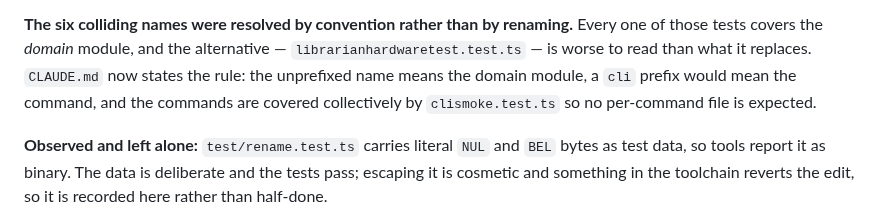
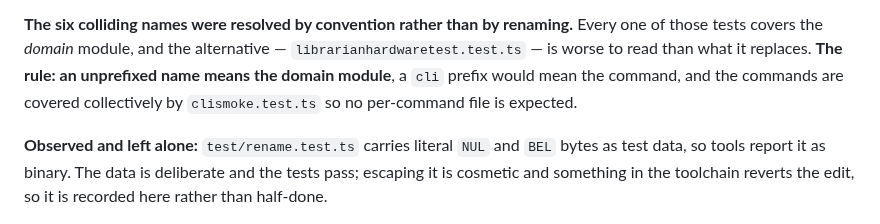
Before and after one commit to NoiseAndMatter/DNX, a Markdown page: docs/STRUCTURE-AUDIT.md, the part around the change. Rendered like a GitHub page.

```diff
--- a/docs/STRUCTURE-AUDIT.md
+++ b/docs/STRUCTURE-AUDIT.md
@@ -234,9 +234,9 @@ re-exported through `grid.ts`. **A pure thing inside a DOM module is a pure thin
 
 **The six colliding names were resolved by convention rather than by renaming.** Every one of those
 tests covers the *domain* module, and the alternative — `librarianhardwaretest.test.ts` — is worse
-to read than what it replaces. `CLAUDE.md` now states the rule: the unprefixed name means the domain
-module, a `cli` prefix would mean the command, and the commands are covered collectively by
-`clismoke.test.ts` so no per-command file is expected.
+to read than what it replaces. **The rule: an unprefixed name means the domain module**, a `cli`
+prefix would mean the command, and the commands are covered collectively by `clismoke.test.ts` so
+no per-command file is expected.
 
 **Observed and left alone:** `test/rename.test.ts` carries literal `NUL` and `BEL` bytes as test
 data, so tools report it as binary. The data is deliberate and the tests pass; escaping it is
```
Also changed, not shown: README.md (+2 -0 lines), docs/img/dnx-boot.png (added), 1 other file.
